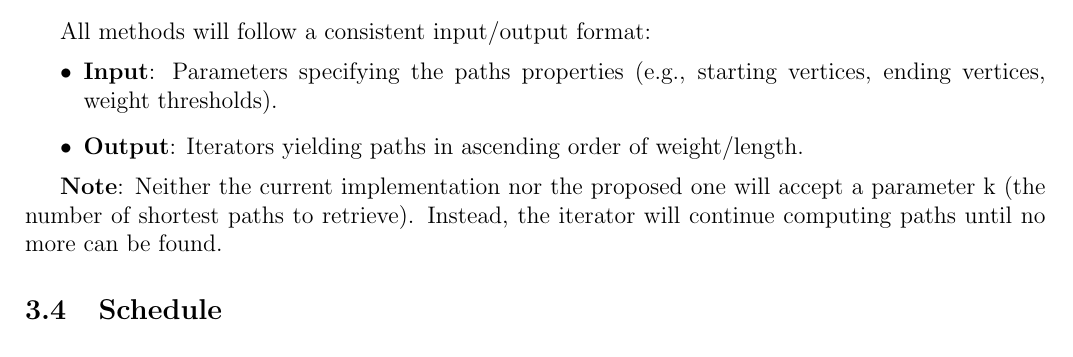
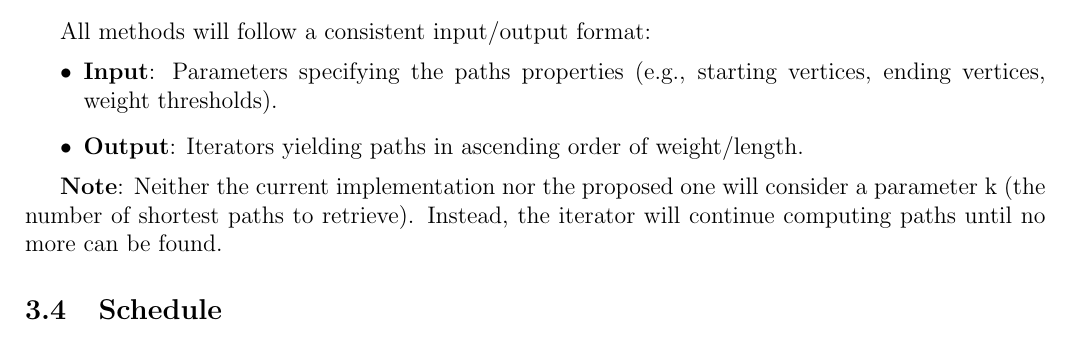
Before and after one commit to zezoo050/GSoC25-SageMath-proposal, a LaTeX document (Ziad_Tarek_SageMath_GSoC.tex, which reads Project/Details/KShortestSimplePaths.tex): part of page 10 of 12, cut so that both start at the same text. Compiled offline with pdfLaTeX.

Commit message:
Fixed some words

```diff
--- a/Project/Details/KShortestSimplePaths.tex
+++ b/Project/Details/KShortestSimplePaths.tex
@@ -174,6 +174,6 @@ All methods will follow a consistent input/output format:
     \item \textbf{Output}: Iterators yielding paths in ascending order of weight/length.
 \end{itemize}
 
-\textbf{Note}: Neither the current implementation nor the proposed one will accept a
+\textbf{Note}: Neither the current implementation nor the proposed one will consider a
 parameter k (the number of shortest paths to retrieve). Instead, the iterator
 will continue computing paths until no more can be found.
```
Also changed, not shown: Ziad_Tarek_SageMath_GSoC.pdf.
